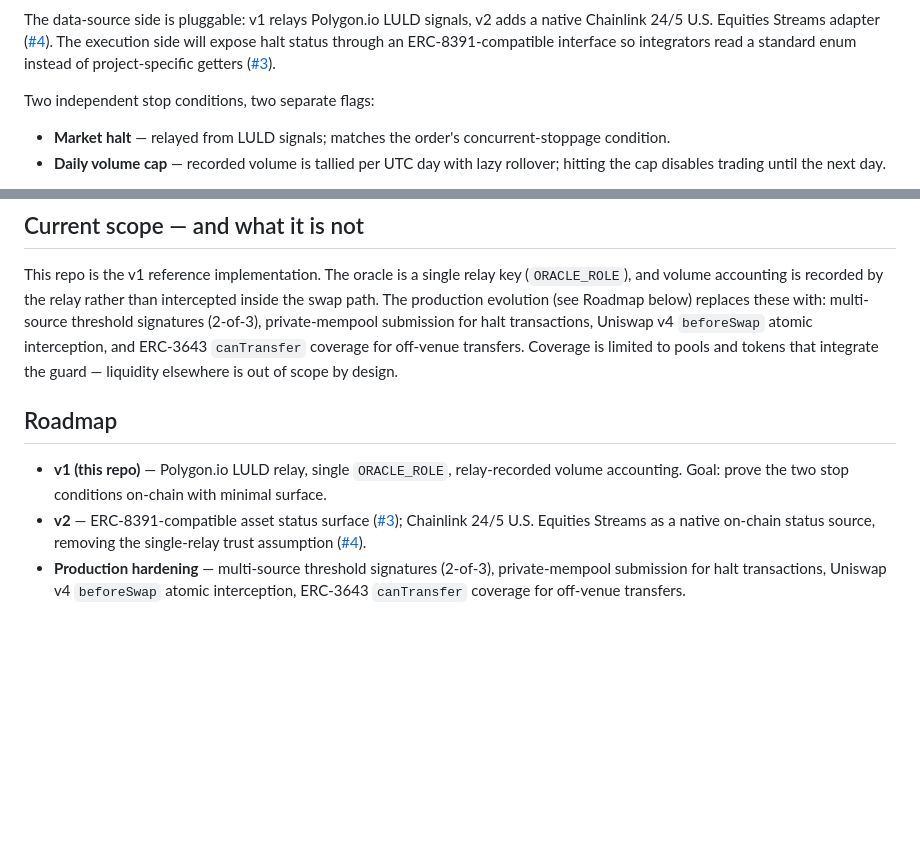
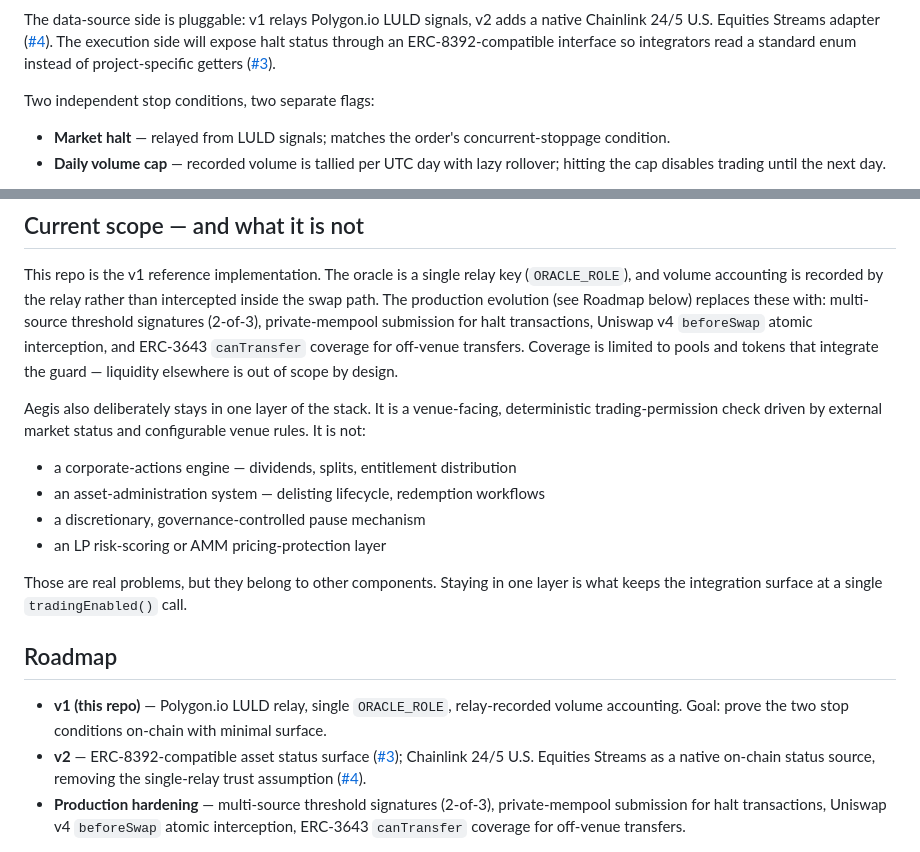
Before and after one commit to themis-labs/tsv-aegis, a Markdown page: README.md, 2 parts joined by grey strips. Rendered like a GitHub page; blank space fills up the shorter version.

Commit message:
docs: clarify layer boundaries in scope section, fix ERC-8392 numbering

```diff
--- a/README.md
+++ b/README.md
@@ -49,7 +49,7 @@ flowchart LR
 The data-source side is pluggable: v1 relays Polygon.io LULD signals, v2
 adds a native Chainlink 24/5 U.S. Equities Streams adapter
 ([#4](https://github.com/themis-labs/tsv-aegis/issues/4)). The execution
-side will expose halt status through an ERC-8391-compatible interface so
+side will expose halt status through an ERC-8392-compatible interface so
 integrators read a standard enum instead of project-specific getters
 ([#3](https://github.com/themis-labs/tsv-aegis/issues/3)).
 
@@ -75,12 +75,26 @@ below) replaces these with: multi-source threshold signatures
 off-venue transfers. Coverage is limited to pools and tokens that integrate
 the guard — liquidity elsewhere is out of scope by design.
 
+Aegis also deliberately stays in one layer of the stack. It is a
+venue-facing, deterministic trading-permission check driven by external
+market status and configurable venue rules. It is not:
+
+- a corporate-actions engine — dividends, splits, entitlement distribution
+- an asset-administration system — delisting lifecycle, redemption
+  workflows
+- a discretionary, governance-controlled pause mechanism
+- an LP risk-scoring or AMM pricing-protection layer
+
+Those are real problems, but they belong to other components. Staying in
+one layer is what keeps the integration surface at a single
+`tradingEnabled()` call.
+
 ## Roadmap
 
 - **v1 (this repo)** — Polygon.io LULD relay, single `ORACLE_ROLE`,
   relay-recorded volume accounting. Goal: prove the two stop conditions
   on-chain with minimal surface.
-- **v2** — ERC-8391-compatible asset status surface
+- **v2** — ERC-8392-compatible asset status surface
   ([#3](https://github.com/themis-labs/tsv-aegis/issues/3)); Chainlink
   24/5 U.S. Equities Streams as a native on-chain status source, removing
   the single-relay trust assumption
```
Also changed, not shown: other parts of README.md (+1 -1 lines).
